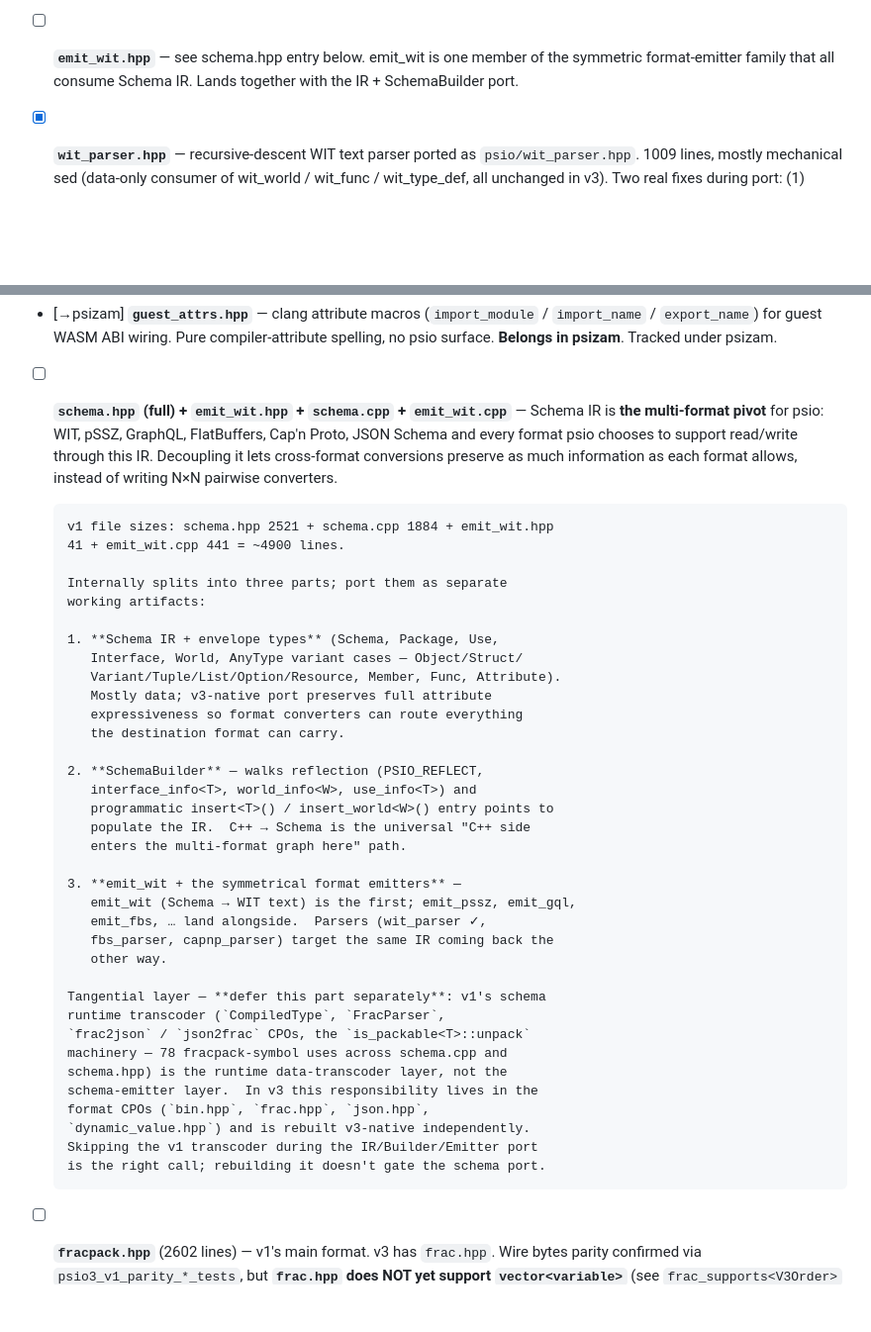
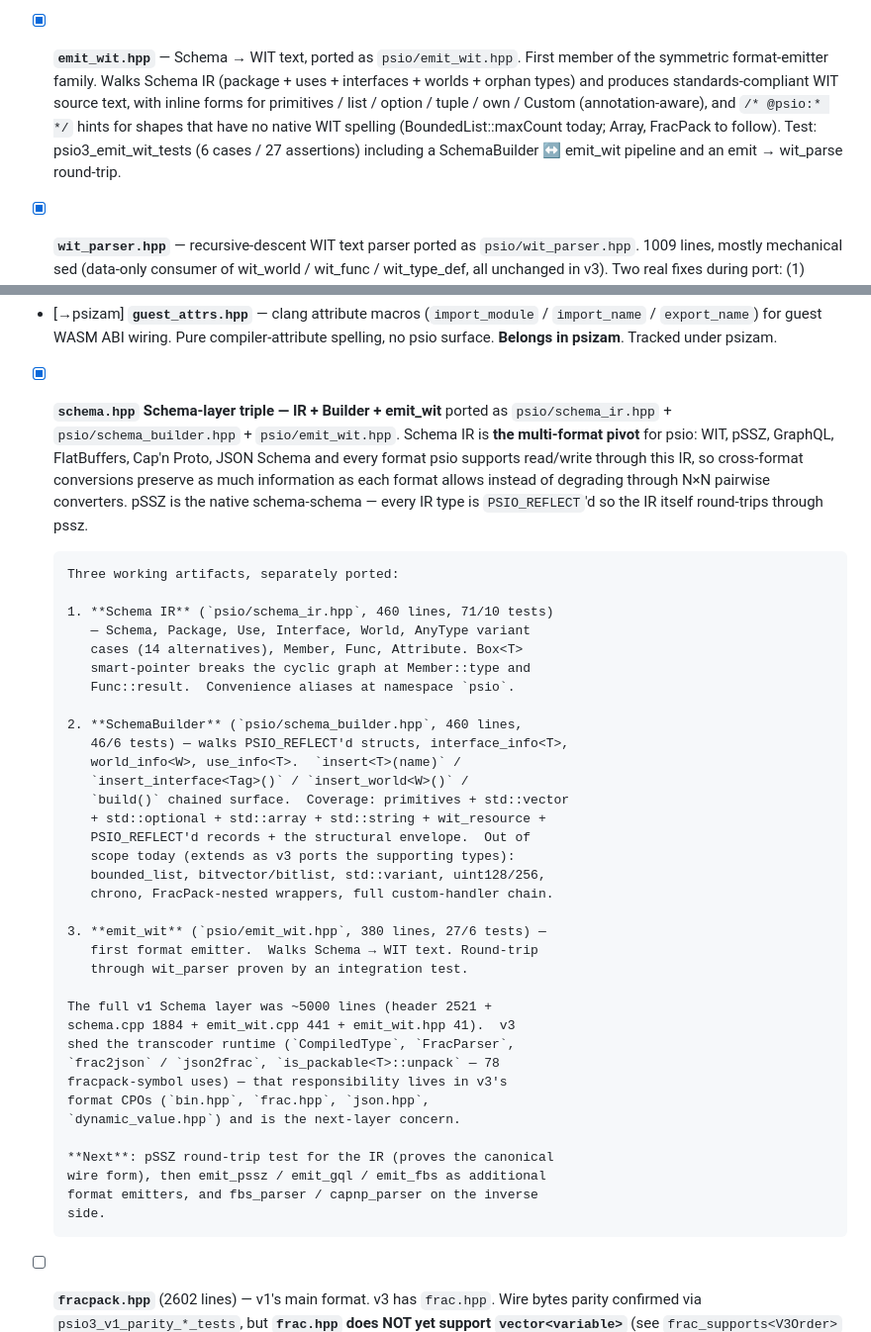
Before and after one commit to gofractally/psiserve, a Markdown page: .issues/psio3-migration-audit.md, 2 parts joined by grey strips. Shown at 99% size. Drawn GitHub-style; blank space fills up the shorter version.

Commit message:
.issues: mark Schema-layer triple complete (IR + Builder + emit_wit)
Audit reflects today's Schema-layer ports:
  schema_ir.hpp        — 460 lines, 71/10 tests (Box<T>, AnyType
                         variant, full envelope, value-typed graph)
  schema_builder.hpp   — 460 lines, 46/6 tests (PSIO_REFLECT walk,
                         interface_info / world_info / use_info,
                         primitive + vector + optional + array +
                         resource + record coverage)
  emit_wit.hpp         — 380 lines, 27/6 tests (Schema → WIT, with
                         emit → wit_parse round-trip)

Schema IR is the multi-format pivot: every format psio supports
reads/writes through it. pSSZ is the canonical wire form (every IR
type PSIO_REFLECT'd). v3 shed v1's transcoder runtime (CompiledType,
FracParser, frac2json/json2frac — 78 fracpack-symbol uses) — that
responsibility lives in v3's format CPOs.

Remaining schema-layer work surfaces as separate items: pSSZ
round-trip test for the IR, additional format emitters
(emit_pssz, emit_gql, emit_fbs) and parsers (fbs_parser,
capnp_parser).

Co-Authored-By: Claude Opus 4.7 (1M context) <noreply@anthropic.com>

```diff
--- a/.issues/psio3-migration-audit.md
+++ b/.issues/psio3-migration-audit.md
@@ -127,9 +127,17 @@ equivalent.  No reason to drop them.
       assertions covering literal text match, runtime parity, blob
       layout, param/return lowering).
 
-- [ ] **`emit_wit.hpp`** — see schema.hpp entry below.  emit_wit is one
-      member of the symmetric format-emitter family that all consume
-      Schema IR.  Lands together with the IR + SchemaBuilder port.
+- [x] **`emit_wit.hpp`** — Schema → WIT text, ported as
+      `psio/emit_wit.hpp`. First member of the symmetric format-emitter
+      family.  Walks Schema IR (package + uses + interfaces + worlds +
+      orphan types) and produces standards-compliant WIT source text,
+      with inline forms for primitives / list / option / tuple /
+      own<resource> / Custom (annotation-aware), and `/* @psio:* */`
+      hints for shapes that have no native WIT spelling
+      (BoundedList::maxCount today; Array, FracPack to follow).
+      Test: psio3_emit_wit_tests (6 cases / 27 assertions) including
+      a SchemaBuilder ↔ emit_wit pipeline and an emit → wit_parse
+      round-trip.
 
 - [x] **`wit_parser.hpp`** — recursive-descent WIT text parser ported as
       `psio/wit_parser.hpp`. 1009 lines, mostly mechanical sed (data-only
@@ -244,49 +252,51 @@ equivalent.  No reason to drop them.
       WASM ABI wiring.  Pure compiler-attribute spelling, no psio
       surface.  **Belongs in psizam**.  Tracked under psizam.
 
-- [ ] **`schema.hpp` (full) + `emit_wit.hpp` + `schema.cpp` +
-      `emit_wit.cpp`** — Schema IR is **the multi-format pivot** for
-      psio: WIT, pSSZ, GraphQL, FlatBuffers, Cap'n Proto, JSON Schema
-      and every format psio chooses to support read/write through
-      this IR.  Decoupling it lets cross-format conversions preserve
-      as much information as each format allows, instead of writing
-      N×N pairwise converters.
+- [x] **`schema.hpp` Schema-layer triple — IR + Builder + emit_wit**
+      ported as `psio/schema_ir.hpp` + `psio/schema_builder.hpp` +
+      `psio/emit_wit.hpp`.  Schema IR is **the multi-format pivot**
+      for psio: WIT, pSSZ, GraphQL, FlatBuffers, Cap'n Proto, JSON
+      Schema and every format psio supports read/write through this
+      IR, so cross-format conversions preserve as much information as
+      each format allows instead of degrading through N×N pairwise
+      converters.  pSSZ is the native schema-schema — every IR type
+      is `PSIO_REFLECT`'d so the IR itself round-trips through pssz.
 
-      v1 file sizes: schema.hpp 2521 + schema.cpp 1884 + emit_wit.hpp
-      41 + emit_wit.cpp 441 = ~4900 lines.
+      Three working artifacts, separately ported:
 
-      Internally splits into three parts; port them as separate
-      working artifacts:
+      1. **Schema IR** (`psio/schema_ir.hpp`, 460 lines, 71/10 tests)
+         — Schema, Package, Use, Interface, World, AnyType variant
+         cases (14 alternatives), Member, Func, Attribute. Box<T>
+         smart-pointer breaks the cyclic graph at Member::type and
+         Func::result.  Convenience aliases at namespace `psio`.
 
-      1. **Schema IR + envelope types** (Schema, Package, Use,
-         Interface, World, AnyType variant cases — Object/Struct/
-         Variant/Tuple/List/Option/Resource, Member, Func, Attribute).
-         Mostly data; v3-native port preserves full attribute
-         expressiveness so format converters can route everything
-         the destination format can carry.
+      2. **SchemaBuilder** (`psio/schema_builder.hpp`, 460 lines,
+         46/6 tests) — walks PSIO_REFLECT'd structs, interface_info<T>,
+         world_info<W>, use_info<T>.  `insert<T>(name)` /
+         `insert_interface<Tag>()` / `insert_world<W>()` /
+         `build()` chained surface.  Coverage: primitives + std::vector
+         + std::optional + std::array + std::string + wit_resource +
+         PSIO_REFLECT'd records + the structural envelope.  Out of
+         scope today (extends as v3 ports the supporting types):
+         bounded_list, bitvector/bitlist, std::variant, uint128/256,
+         chrono, FracPack-nested wrappers, full custom-handler chain.
 
-      2. **SchemaBuilder** — walks reflection (PSIO_REFLECT,
-         interface_info<T>, world_info<W>, use_info<T>) and
-         programmatic insert<T>() / insert_world<W>() entry points to
-         populate the IR.  C++ → Schema is the universal "C++ side
-         enters the multi-format graph here" path.
+      3. **emit_wit** (`psio/emit_wit.hpp`, 380 lines, 27/6 tests) —
+         first format emitter.  Walks Schema → WIT text. Round-trip
+         through wit_parser proven by an integration test.
 
-      3. **emit_wit + the symmetrical format emitters** —
-         emit_wit (Schema → WIT text) is the first; emit_pssz, emit_gql,
-         emit_fbs, … land alongside.  Parsers (wit_parser ✓,
-         fbs_parser, capnp_parser) target the same IR coming back the
-         other way.
+      The full v1 Schema layer was ~5000 lines (header 2521 +
+      schema.cpp 1884 + emit_wit.cpp 441 + emit_wit.hpp 41).  v3
+      shed the transcoder runtime (`CompiledType`, `FracParser`,
+      `frac2json` / `json2frac`, `is_packable<T>::unpack` — 78
+      fracpack-symbol uses) — that responsibility lives in v3's
+      format CPOs (`bin.hpp`, `frac.hpp`, `json.hpp`,
+      `dynamic_value.hpp`) and is the next-layer concern.
 
-      Tangential layer — **defer this part separately**: v1's schema
-      runtime transcoder (`CompiledType`, `FracParser`,
-      `frac2json` / `json2frac` CPOs, the `is_packable<T>::unpack`
-      machinery — 78 fracpack-symbol uses across schema.cpp and
-      schema.hpp) is the runtime data-transcoder layer, not the
-      schema-emitter layer.  In v3 this responsibility lives in the
-      format CPOs (`bin.hpp`, `frac.hpp`, `json.hpp`,
-      `dynamic_value.hpp`) and is rebuilt v3-native independently.
-      Skipping the v1 transcoder during the IR/Builder/Emitter port
-      is the right call; rebuilding it doesn't gate the schema port.
+      **Next**: pSSZ round-trip test for the IR (proves the canonical
+      wire form), then emit_pssz / emit_gql / emit_fbs as additional
+      format emitters, and fbs_parser / capnp_parser on the inverse
+      side.
 
 - [ ] **`fracpack.hpp`** (2602 lines) — v1's main format.  v3 has
       `frac.hpp`.  Wire bytes parity confirmed via
```
